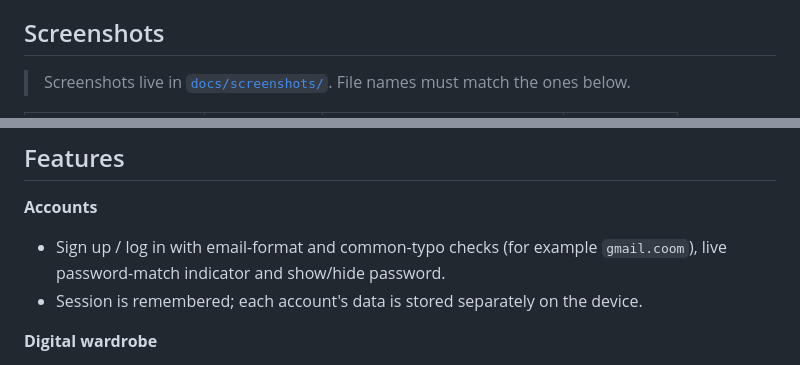
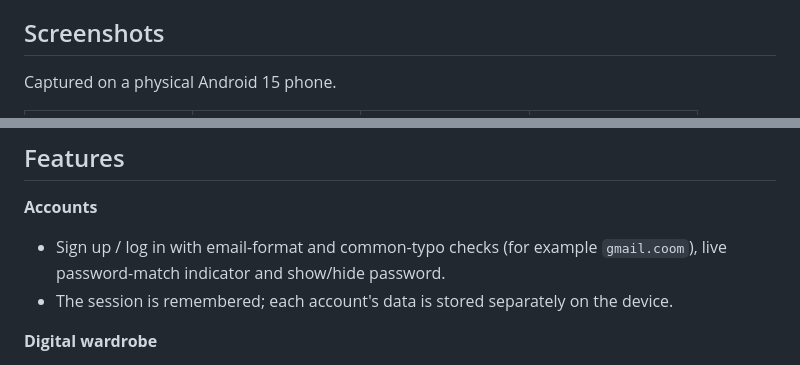
Before and after one commit to siddiquafathima/stylemate, a Markdown page: README.md, 2 parts joined by grey strips. Rendered like a GitHub page.

```diff
--- a/README.md
+++ b/README.md
@@ -47,7 +51,7 @@ StyleMate turns a physical wardrobe into a searchable digital one:
 
 ## Screenshots
 
-> Screenshots live in [`docs/screenshots/`](docs/screenshots). File names must match the ones below.
+Captured on a physical Android 15 phone.
 
 <table>
   <tr>
@@ -84,7 +84,7 @@ StyleMate turns a physical wardrobe into a searchable digital one:
 
 **Accounts**
 - Sign up / log in with email-format and common-typo checks (for example `gmail.coom`), live password-match indicator and show/hide password.
-- Session is remembered; each account's data is stored separately on the device.
+- The session is remembered; each account's data is stored separately on the device.
 
 **Digital wardrobe**
 - Add items from the camera or gallery.
```
Also changed, not shown: other parts of README.md (+48 -41 lines).
